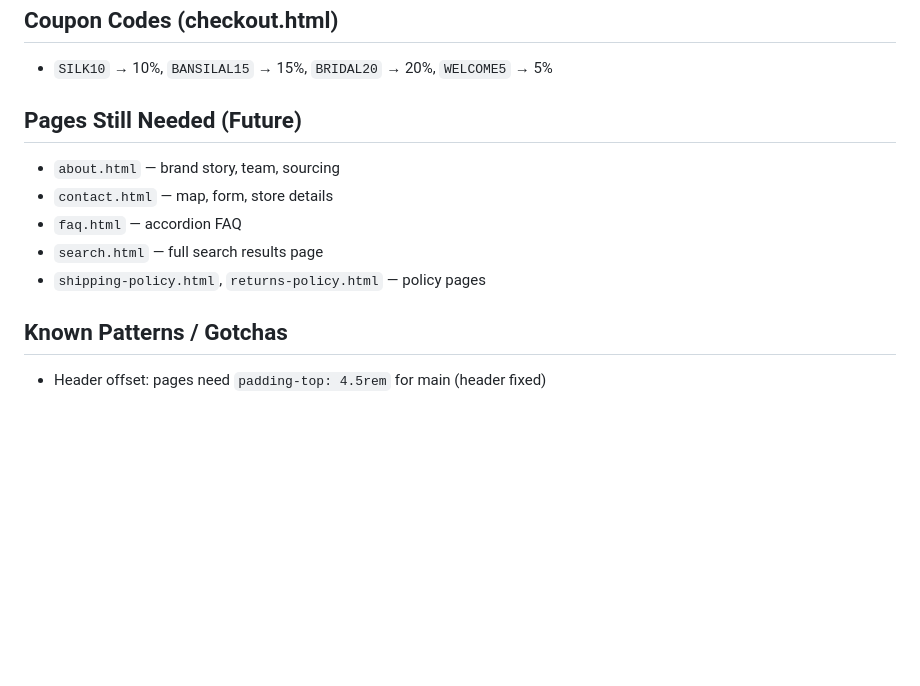
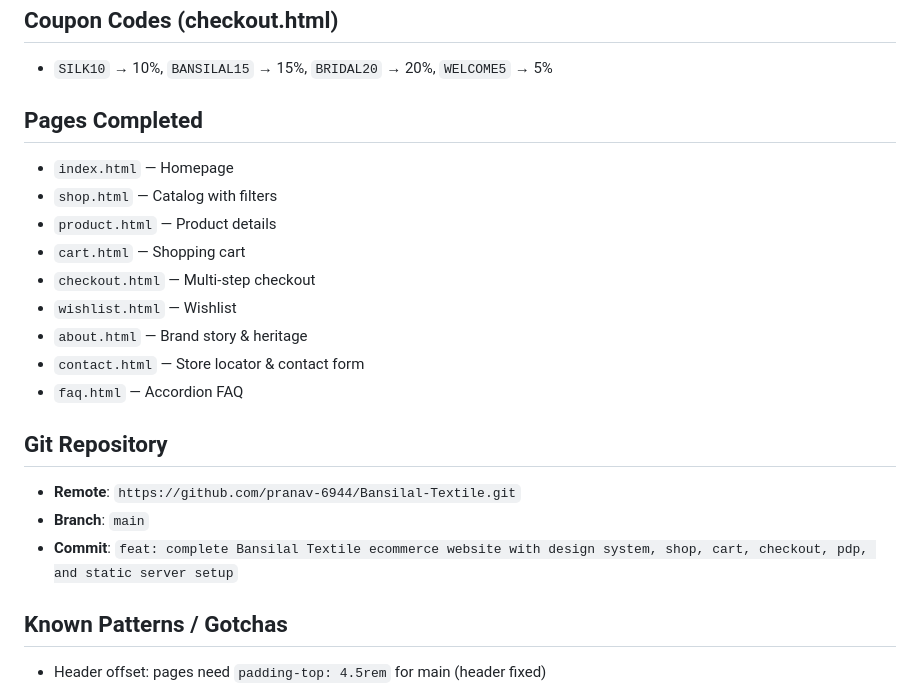
Before and after one commit to pranav-6944/Bansilal-Textile, a Markdown page: AI_NOTES.md, the part around the change. Rendered like a GitHub page; blank space fills up the shorter version.

Commit message:
docs: update AI notes with repository info and page status

```diff
--- a/AI_NOTES.md
+++ b/AI_NOTES.md
@@ -67,12 +67,21 @@ bansilal-ecommerce/
 ## Coupon Codes (checkout.html)
 - `SILK10` → 10%, `BANSILAL15` → 15%, `BRIDAL20` → 20%, `WELCOME5` → 5%
 
-## Pages Still Needed (Future)
-- `about.html` — brand story, team, sourcing
-- `contact.html` — map, form, store details
-- `faq.html` — accordion FAQ
-- `search.html` — full search results page
-- `shipping-policy.html`, `returns-policy.html` — policy pages
+## Pages Completed
+- `index.html` — Homepage
+- `shop.html` — Catalog with filters
+- `product.html` — Product details
+- `cart.html` — Shopping cart
+- `checkout.html` — Multi-step checkout
+- `wishlist.html` — Wishlist
+- `about.html` — Brand story & heritage
+- `contact.html` — Store locator & contact form
+- `faq.html` — Accordion FAQ
+
+## Git Repository
+- **Remote**: `https://github.com/pranav-6944/Bansilal-Textile.git`
+- **Branch**: `main`
+- **Commit**: `feat: complete Bansilal Textile ecommerce website with design system, shop, cart, checkout, pdp, and static server setup`
 
 ## Known Patterns / Gotchas
 - Header offset: pages need `padding-top: 4.5rem` for main (header fixed)
```
